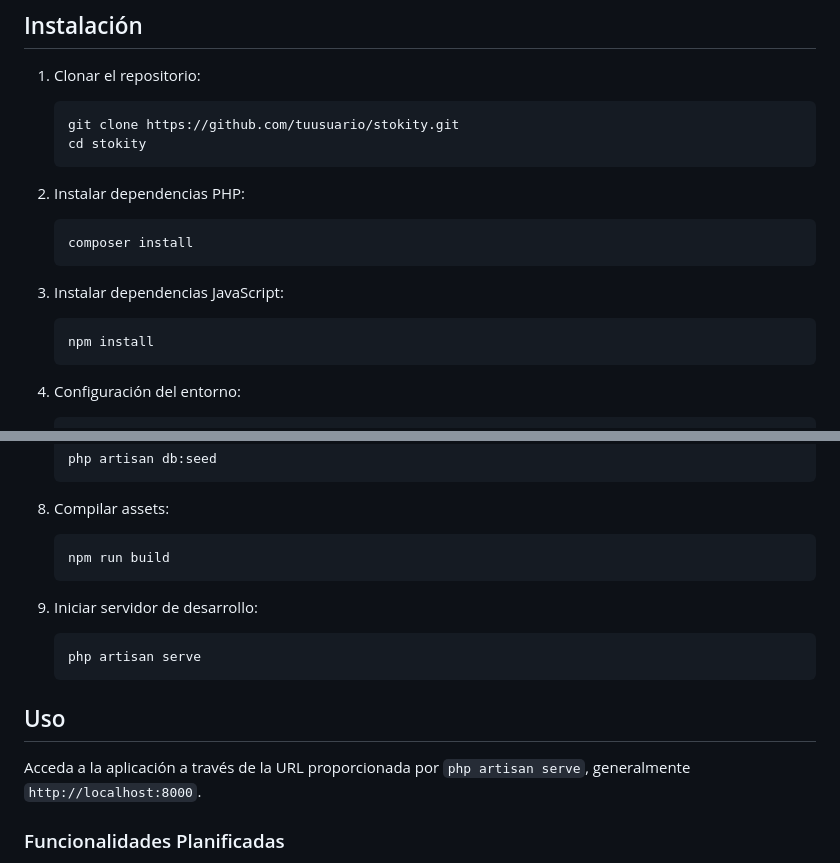
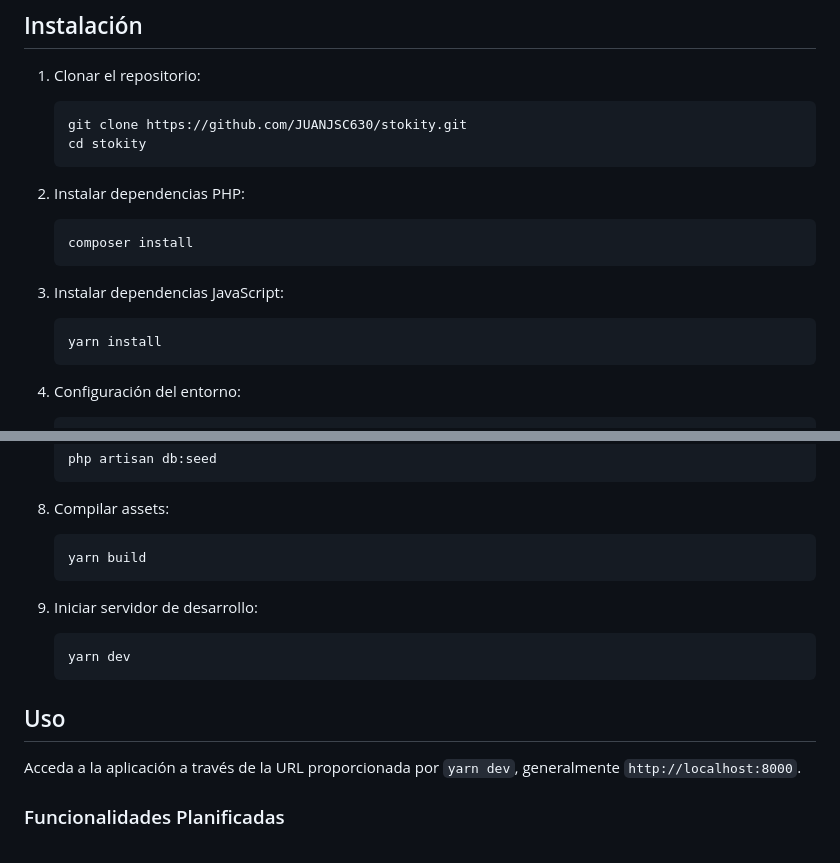
Before and after one commit to JUANJSC630/stokity, a Markdown page: README.md, 2 parts joined by grey strips. Drawn GitHub-style.

````diff
--- a/README.md
+++ b/README.md
@@ -39,7 +39,7 @@ El proyecto utiliza las siguientes tecnologías:
 
 1. Clonar el repositorio:
    ```
-   git clone https://github.com/tuusuario/stokity.git
+   git clone https://github.com/JUANJSC630/stokity.git
    cd stokity
    ```
 
@@ -50,7 +50,7 @@ El proyecto utiliza las siguientes tecnologías:
 
 3. Instalar dependencias JavaScript:
    ```
-   npm install
+   yarn install
    ```
 
 4. Configuración del entorno:
@@ -73,17 +73,17 @@ El proyecto utiliza las siguientes tecnologías:
 
 8. Compilar assets:
    ```
-   npm run build
+   yarn build
    ```
 
 9. Iniciar servidor de desarrollo:
    ```
-   php artisan serve
+   yarn dev
    ```
 
 ## Uso
 
-Acceda a la aplicación a través de la URL proporcionada por `php artisan serve`, generalmente `http://localhost:8000`.
+Acceda a la aplicación a través de la URL proporcionada por `yarn dev`, generalmente `http://localhost:8000`.
 
 ### Funcionalidades Planificadas
 
````
